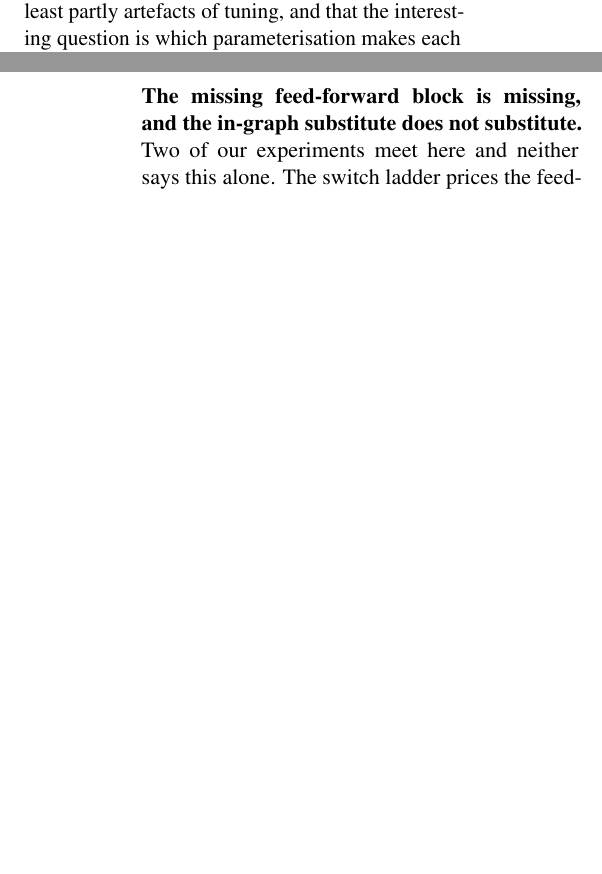
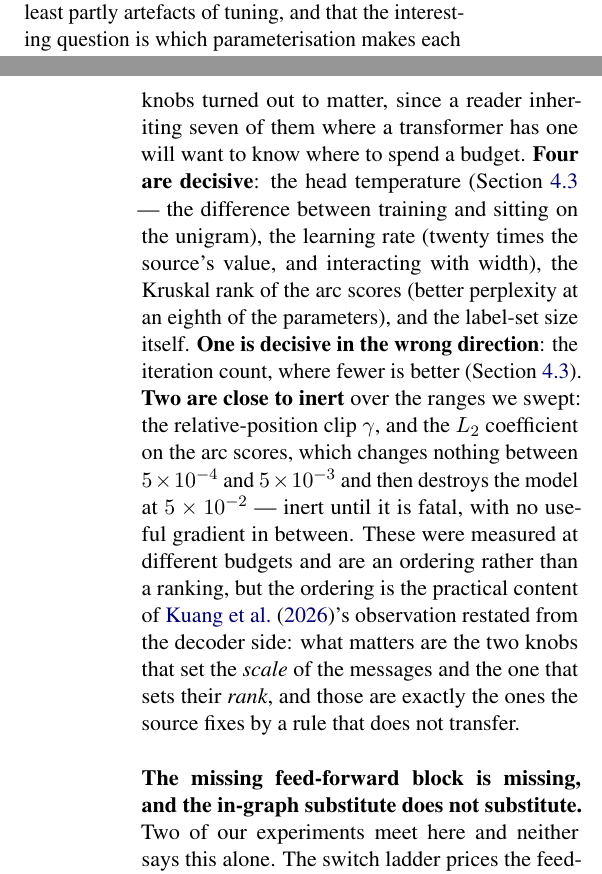
Before and after one commit to b3ly4ck/probabilistic-transformer-experiments, a LaTeX paper (paper/main.tex, which reads paper/sections/06_discussion.tex): two parts of the columns of pages 17 and 18 of 39, joined at a grey line, cut so that both start at the same text, the shorter picture padded with empty space. Compiled offline with pdfLaTeX.

Commit message:
v1.21.0 [add]: which of the seven hyperparameters actually matter
Penghao's point was that the causal PT carries seven hyperparameters that drift with parameter
count where a transformer carries one. The paper measured all of them across five grids and
never said what the answer was.

Four are decisive -- head temperature, learning rate, Kruskal rank, label-set size. One is
decisive in the wrong direction: the iteration count, where fewer is better. Two are close to
inert over the ranges swept: the relative-position clip, and the L2 coefficient on the arc
scores, which changes nothing between 5e-4 and 5e-3 and then destroys the model at 5e-2 --
inert until fatal, with no useful gradient between.

Stated as an ordering rather than a ranking, since the grids ran at different budgets. What it
amounts to is Kuang et al.'s observation from the decoder side: the knobs that matter are the
two setting the scale of the messages and the one setting their rank, which are exactly the ones
the source fixes by a rule that does not transfer.

Co-Authored-By: Claude Opus 5 <noreply@anthropic.com>

```diff
--- a/paper/sections/06_discussion.tex
+++ b/paper/sections/06_discussion.tex
@@ -58,6 +58,22 @@ the two results say that the small-scale gaps reported for this model class have
 partly artefacts of tuning, and that the interesting question is which parameterisation makes
 each variant transfer.
 
+It is also worth saying which of this model's knobs turned out to matter, since a reader
+inheriting seven of them where a transformer has one will want to know where to spend a budget.
+\textbf{Four are decisive}: the head temperature (\Cref{sec:exp-width} --- the difference
+between training and sitting on the unigram), the learning rate (twenty times the source's
+value, and interacting with width), the Kruskal rank of the arc scores (better perplexity at an
+eighth of the parameters), and the label-set size itself. \textbf{One is decisive in the wrong
+direction}: the iteration count, where fewer is better (\Cref{sec:exp-depth}). \textbf{Two are
+close to inert} over the ranges we swept: the relative-position clip $\clip$, and the $L_2$
+coefficient on the arc scores, which changes nothing between $5\times10^{-4}$ and
+$5\times10^{-3}$ and then destroys the model at $5\times10^{-2}$ --- inert until it is fatal,
+with no useful gradient in between. These were measured at different budgets and are an ordering
+rather than a ranking, but the ordering is the practical content of
+\citet{kuang2026scaling}'s observation restated from the decoder side: what matters are the two
+knobs that set the \emph{scale} of the messages and the one that sets their \emph{rank}, and
+those are exactly the ones the source fixes by a rule that does not transfer.
+
 \paragraph{The missing feed-forward block is missing, and the in-graph substitute does not
 substitute.} Two of our experiments meet here and neither says this alone. The switch ladder
 prices the feed-forward block at $15.1$ perplexity in an otherwise ordinary decoder --- the
```
Also changed, not shown: 1 other file.
